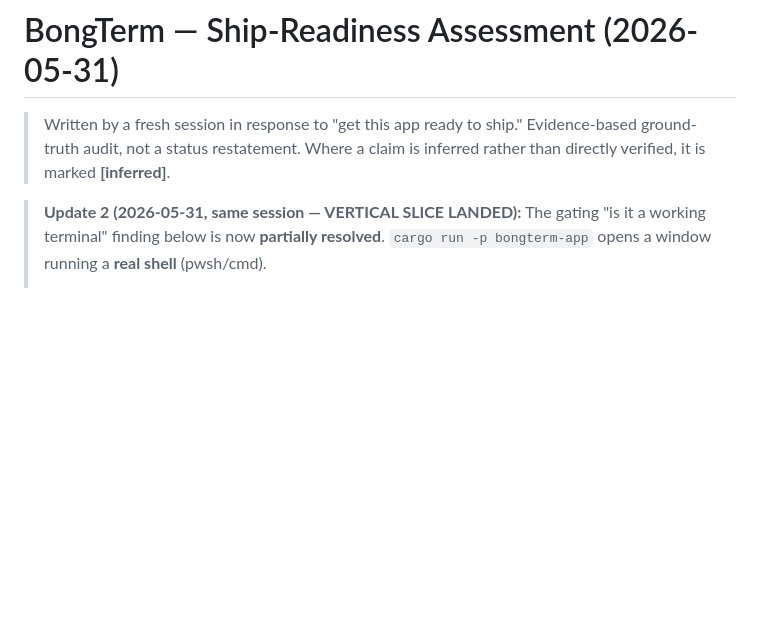
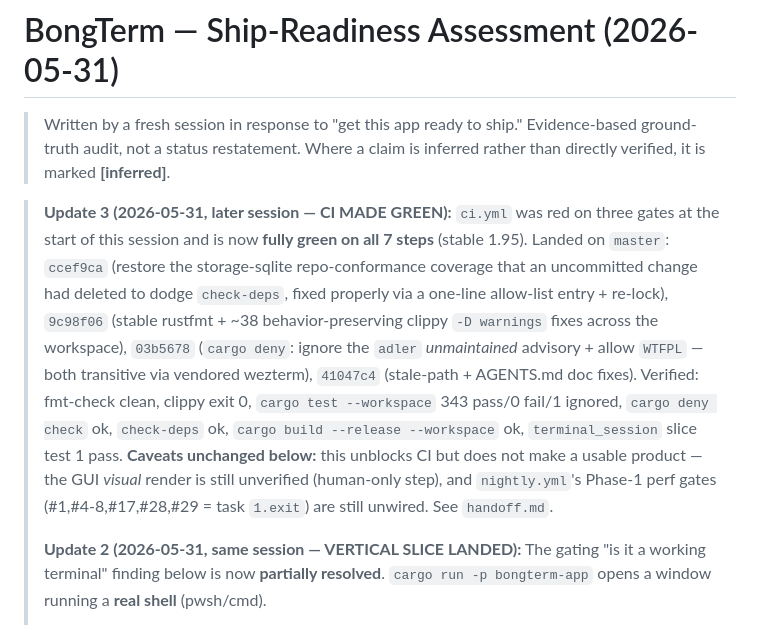
Before and after one commit to Bongbetic/BongTerm, a Markdown page: SHIP-READINESS.md, the part around the change. Rendered like a GitHub page; blank space fills up the shorter version.

```diff
--- a/SHIP-READINESS.md
+++ b/SHIP-READINESS.md
@@ -4,6 +4,22 @@
 > Evidence-based ground-truth audit, not a status restatement. Where a claim is
 > inferred rather than directly verified, it is marked **[inferred]**.
 
+> **Update 3 (2026-05-31, later session — CI MADE GREEN):** `ci.yml` was red on
+> three gates at the start of this session and is now **fully green on all 7
+> steps** (stable 1.95). Landed on `master`: `ccef9ca` (restore the
+> storage-sqlite repo-conformance coverage that an uncommitted change had deleted
+> to dodge `check-deps`, fixed properly via a one-line allow-list entry +
+> re-lock), `9c98f06` (stable rustfmt + ~38 behavior-preserving clippy
+> `-D warnings` fixes across the workspace), `03b5678` (`cargo deny`: ignore the
+> `adler` *unmaintained* advisory + allow `WTFPL` — both transitive via vendored
+> wezterm), `41047c4` (stale-path + AGENTS.md doc fixes). Verified: fmt-check
+> clean, clippy exit 0, `cargo test --workspace` 343 pass/0 fail/1 ignored,
+> `cargo deny check` ok, `check-deps` ok, `cargo build --release --workspace`
+> ok, `terminal_session` slice test 1 pass. **Caveats unchanged below:** this
+> unblocks CI but does not make a usable product — the GUI *visual* render is
+> still unverified (human-only step), and `nightly.yml`'s Phase-1 perf gates
+> (#1,#4-8,#17,#28,#29 = task `1.exit`) are still unwired. See `handoff.md`.
+>
 > **Update 2 (2026-05-31, same session — VERTICAL SLICE LANDED):** The gating
 > "is it a working terminal" finding below is now **partially resolved**.
 > `cargo run -p bongterm-app` opens a window running a **real shell** (pwsh/cmd).
```
Also changed, not shown: handoff.md (+92 -51 lines), orca.md (+2 -1 lines).
